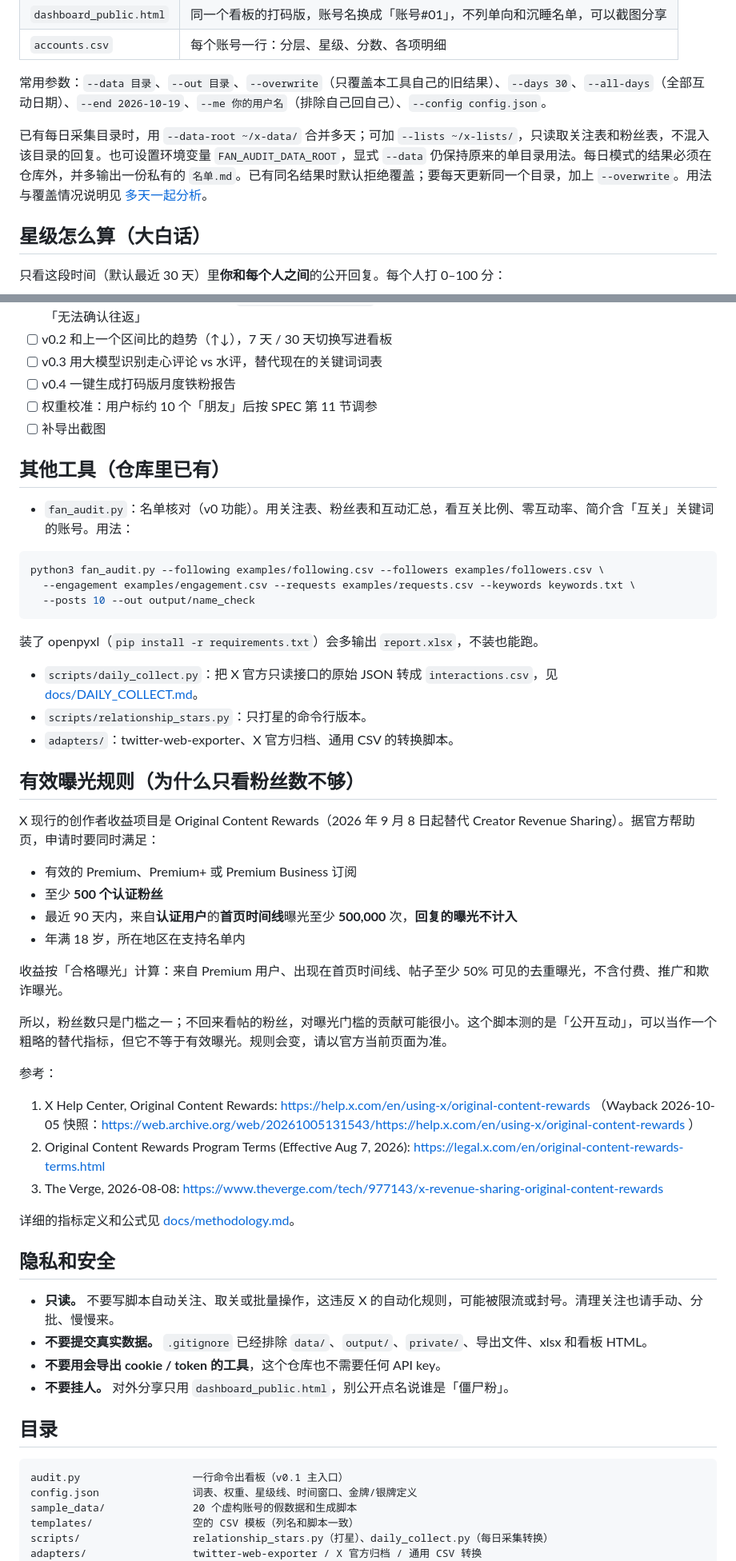
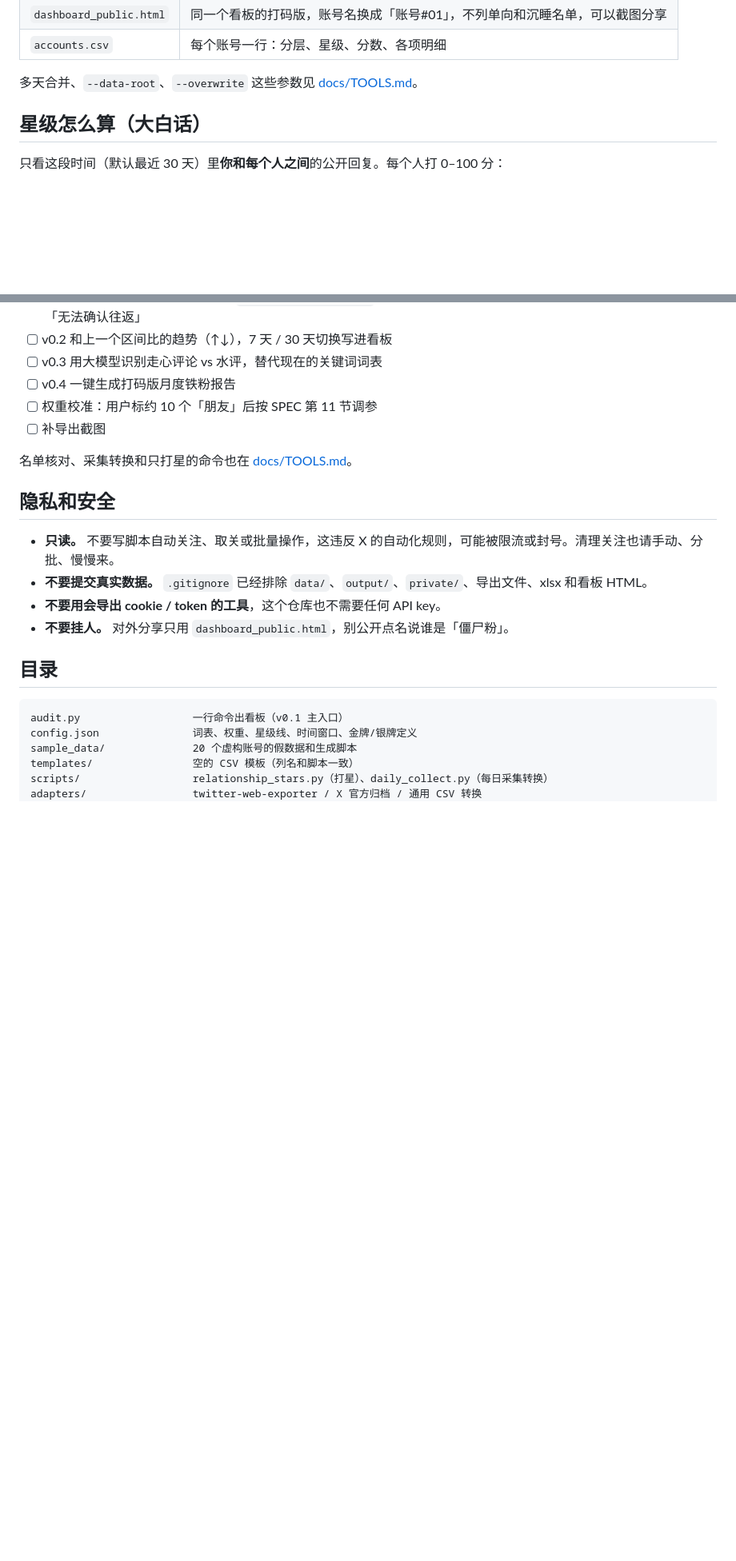
Before and after one commit to ratt1e/Xfan-audit, a Markdown page: README.md, 2 parts joined by grey strips. Shown at 80% size. Drawn GitHub-style; blank space fills up the shorter version.

Commit message:
docs: 把多天参数和有效曝光规则挪到 TOOLS.md
README 的三步走只留入口，并致谢导出关系表用的开源脚本。

Co-authored-by: Cursor <cursoragent@cursor.com>

````diff
--- a/README.md
+++ b/README.md
@@ -86,9 +86,7 @@ python3 audit.py
 | `dashboard_public.html` | 同一个看板的打码版，账号名换成「账号#01」，不列单向和沉睡名单，可以截图分享 |
 | `accounts.csv` | 每个账号一行：分层、星级、分数、各项明细 |
 
-常用参数：`--data 目录`、`--out 目录`、`--overwrite`（只覆盖本工具自己的旧结果）、`--days 30`、`--all-days`（全部互动日期）、`--end 2026-10-19`、`--me 你的用户名`（排除自己回自己）、`--config config.json`。
-
-已有每日采集目录时，用 `--data-root ~/x-data/` 合并多天；可加 `--lists ~/x-lists/`，只读取关注表和粉丝表，不混入该目录的回复。也可设置环境变量 `FAN_AUDIT_DATA_ROOT`，显式 `--data` 仍保持原来的单目录用法。每日模式的结果必须在仓库外，并多输出一份私有的 `名单.md`。已有同名结果时默认拒绝覆盖；要每天更新同一个目录，加上 `--overwrite`。用法与覆盖情况说明见 [多天一起分析](docs/DAILY_COLLECT.md#多天一起分析)。
+多天合并、`--data-root`、`--overwrite` 这些参数见 [docs/TOOLS.md](docs/TOOLS.md)。
 
 ## 星级怎么算（大白话）
 
@@ -126,40 +124,7 @@ python3 audit.py
 - [ ] 权重校准：用户标约 10 个「朋友」后按 SPEC 第 11 节调参
 - [ ] 补导出截图
 
-## 其他工具（仓库里已有）
-
-- `fan_audit.py`：名单核对（v0 功能）。用关注表、粉丝表和互动汇总，看互关比例、零互动率、简介含「互关」关键词的账号。用法：
-
-```bash
-python3 fan_audit.py --following examples/following.csv --followers examples/followers.csv \
-  --engagement examples/engagement.csv --requests examples/requests.csv --keywords keywords.txt \
-  --posts 10 --out output/name_check
-```
-
-  装了 openpyxl（`pip install -r requirements.txt`）会多输出 `report.xlsx`，不装也能跑。
-- `scripts/daily_collect.py`：把 X 官方只读接口的原始 JSON 转成 `interactions.csv`，见 [docs/DAILY_COLLECT.md](docs/DAILY_COLLECT.md)。
-- `scripts/relationship_stars.py`：只打星的命令行版本。
-- `adapters/`：twitter-web-exporter、X 官方归档、通用 CSV 的转换脚本。
-
-## 有效曝光规则（为什么只看粉丝数不够）
-
-X 现行的创作者收益项目是 Original Content Rewards（2026 年 9 月 8 日起替代 Creator Revenue Sharing）。据官方帮助页，申请时要同时满足：
-
-- 有效的 Premium、Premium+ 或 Premium Business 订阅
-- 至少 **500 个认证粉丝**
-- 最近 90 天内，来自**认证用户**的**首页时间线**曝光至少 **500,000** 次，**回复的曝光不计入**
-- 年满 18 岁，所在地区在支持名单内
-
-收益按「合格曝光」计算：来自 Premium 用户、出现在首页时间线、帖子至少 50% 可见的去重曝光，不含付费、推广和欺诈曝光。
-
-所以，粉丝数只是门槛之一；不回来看帖的粉丝，对曝光门槛的贡献可能很小。这个脚本测的是「公开互动」，可以当作一个粗略的替代指标，但它不等于有效曝光。规则会变，请以官方当前页面为准。
-
-参考：
-1. X Help Center, Original Content Rewards: https://help.x.com/en/using-x/original-content-rewards （Wayback 2026-10-05 快照：https://web.archive.org/web/20261005131543/https://help.x.com/en/using-x/original-content-rewards ）
-2. Original Content Rewards Program Terms (Effective Aug 7, 2026): https://legal.x.com/en/original-content-rewards-terms.html
-3. The Verge, 2026-08-08: https://www.theverge.com/tech/977143/x-revenue-sharing-original-content-rewards
-
-详细的指标定义和公式见 [docs/methodology.md](docs/methodology.md)。
+名单核对、采集转换和只打星的命令也在 [docs/TOOLS.md](docs/TOOLS.md)。
 
 ## 隐私和安全
 
````
Also changed, not shown: other parts of README.md (+4 -4 lines), docs/TOOLS.md (added, +54 -0 lines).
